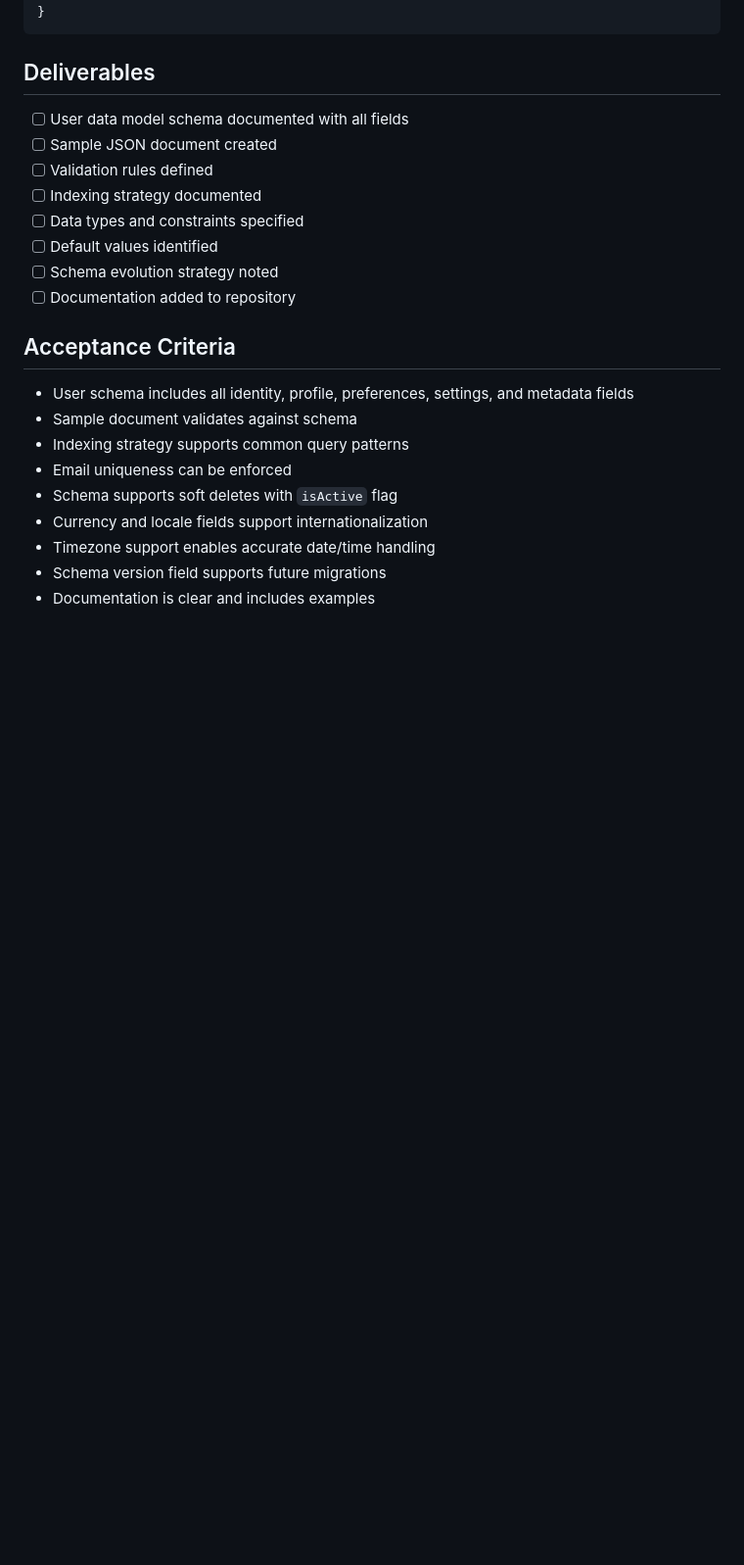
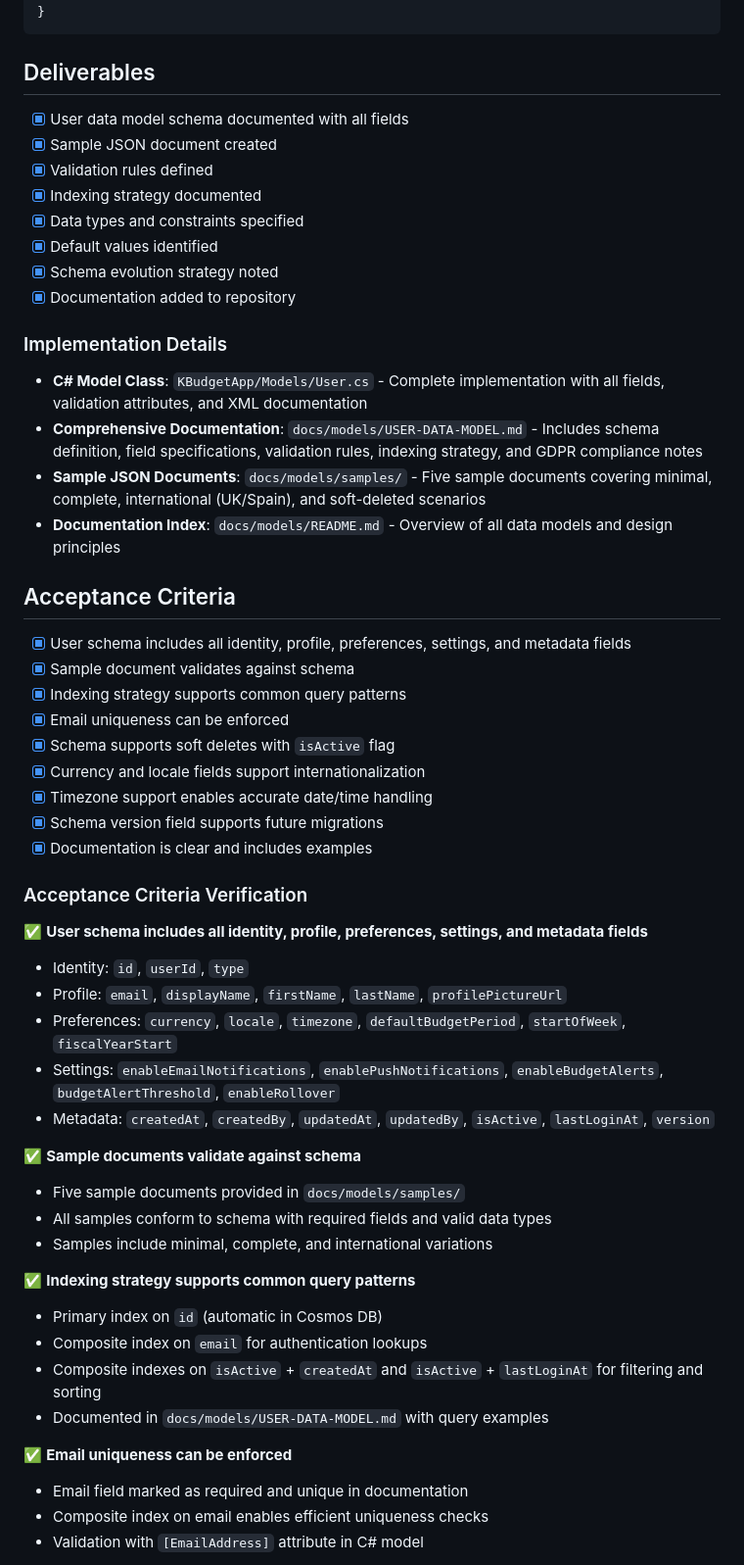
Before and after one commit to KevinWilmoth/KBudget_GPT, a Markdown page: issues/subtask-01-user-data-model.md, the part around one of its changes. Shown at 98% size. Drawn GitHub-style; blank space fills up the shorter version.

````diff
--- a/issues/subtask-01-user-data-model.md
+++ b/issues/subtask-01-user-data-model.md
@@ -93,22 +93,54 @@ Define the User document structure with the following fields:
 ```
 
 ## Deliverables
-- [ ] User data model schema documented with all fields
-- [ ] Sample JSON document created
-- [ ] Validation rules defined
-- [ ] Indexing strategy documented
-- [ ] Data types and constraints specified
-- [ ] Default values identified
-- [ ] Schema evolution strategy noted
-- [ ] Documentation added to repository
+- [x] User data model schema documented with all fields
+- [x] Sample JSON document created
+- [x] Validation rules defined
+- [x] Indexing strategy documented
+- [x] Data types and constraints specified
+- [x] Default values identified
+- [x] Schema evolution strategy noted
+- [x] Documentation added to repository
+
+### Implementation Details
+- **C# Model Class**: `KBudgetApp/Models/User.cs` - Complete implementation with all fields, validation attributes, and XML documentation
+- **Comprehensive Documentation**: `docs/models/USER-DATA-MODEL.md` - Includes schema definition, field specifications, validation rules, indexing strategy, and GDPR compliance notes
+- **Sample JSON Documents**: `docs/models/samples/` - Five sample documents covering minimal, complete, international (UK/Spain), and soft-deleted scenarios
+- **Documentation Index**: `docs/models/README.md` - Overview of all data models and design principles
 
 ## Acceptance Criteria
-- User schema includes all identity, profile, preferences, settings, and metadata fields
-- Sample document validates against schema
-- Indexing strategy supports common query patterns
-- Email uniqueness can be enforced
-- Schema supports soft deletes with `isActive` flag
-- Currency and locale fields support internationalization
-- Timezone support enables accurate date/time handling
-- Schema version field supports future migrations
-- Documentation is clear and includes examples
+- [x] User schema includes all identity, profile, preferences, settings, and metadata fields
+- [x] Sample document validates against schema
+- [x] Indexing strategy supports common query patterns
+- [x] Email uniqueness can be enforced
+- [x] Schema supports soft deletes with `isActive` flag
+- [x] Currency and locale fields support internationalization
+- [x] Timezone support enables accurate date/time handling
+- [x] Schema version field supports future migrations
+- [x] Documentation is clear and includes examples
+
+### Acceptance Criteria Verification
+
+✅ **User schema includes all identity, profile, preferences, settings, and metadata fields**
+- Identity: `id`, `userId`, `type`
+- Profile: `email`, `displayName`, `firstName`, `lastName`, `profilePictureUrl`
+- Preferences: `currency`, `locale`, `timezone`, `defaultBudgetPeriod`, `startOfWeek`, `fiscalYearStart`
+- Settings: `enableEmailNotifications`, `enablePushNotifications`, `enableBudgetAlerts`, `budgetAlertThreshold`, `enableRollover`
+- Metadata: `createdAt`, `createdBy`, `updatedAt`, `updatedBy`, `isActive`, `lastLoginAt`, `version`
+
+✅ **Sample documents validate against schema**
+- Five sample documents provided in `docs/models/samples/`
+- All samples conform to schema with required fields and valid data types
+- Samples include minimal, complete, and international variations
+
+✅ **Indexing strategy supports common query patterns**
+- Primary index on `id` (automatic in Cosmos DB)
+- Composite index on `email` for authentication lookups
+- Composite indexes on `isActive` + `createdAt` and `isActive` + `lastLoginAt` for filtering and sorting
+- Documented in `docs/models/USER-DATA-MODEL.md` with query examples
+
+✅ **Email uniqueness can be enforced**
+- Email field marked as required and unique in documentation
+- Composite index on email enables efficient uniqueness checks
+- Validation with `[EmailAddress]` attribute in C# model
+
````
Also changed, not shown: other parts of issues/subtask-01-user-data-model.md (+31 -0 lines), README.md (+14 -0 lines).
